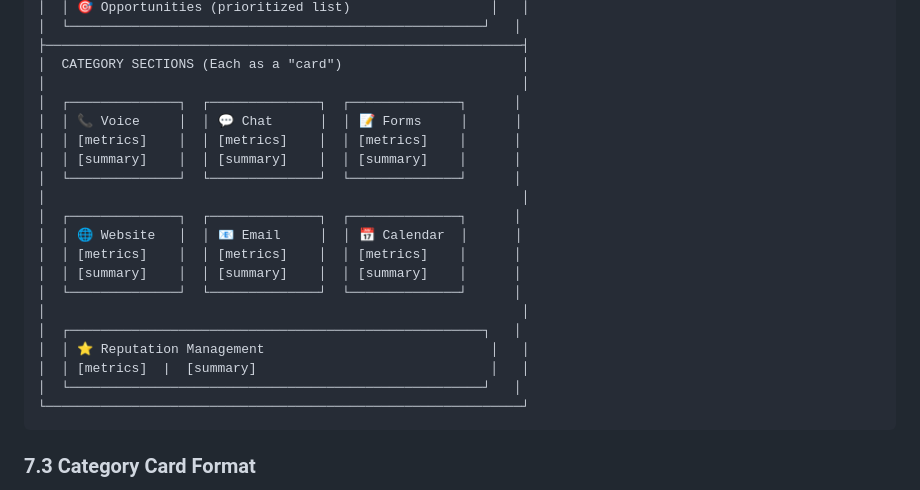
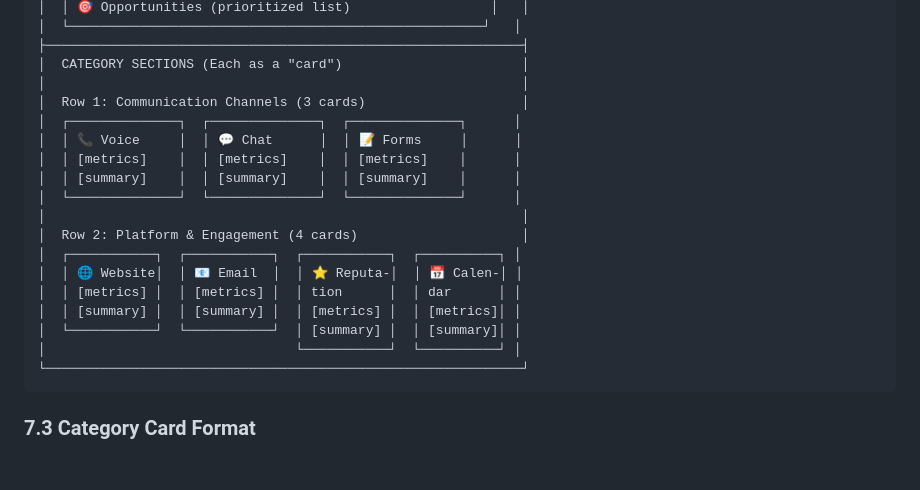
Before and after one commit to tanyapolicylift/alex-kumamoto, a Markdown page: tasks/customer_success/customer_success_report_template.md, the part around the change. GitHub-like rendering; blank space fills up the shorter version.

Commit message:
Updated report layout: 3 cards (Voice/Chat/Forms) + 4 cards (Website/Email/Reputation/Calendar)
Co-Authored-By: Claude Opus 4.5 <noreply@anthropic.com>

````diff
--- a/tasks/customer_success/customer_success_report_template.md
+++ b/tasks/customer_success/customer_success_report_template.md
@@ -615,22 +615,20 @@
 ├─────────────────────────────────────────────────────────────┤
 │  CATEGORY SECTIONS (Each as a "card")                       │
 │                                                             │
+│  Row 1: Communication Channels (3 cards)                    │
 │  ┌──────────────┐  ┌──────────────┐  ┌──────────────┐      │
 │  │ 📞 Voice     │  │ 💬 Chat      │  │ 📝 Forms     │      │
 │  │ [metrics]    │  │ [metrics]    │  │ [metrics]    │      │
 │  │ [summary]    │  │ [summary]    │  │ [summary]    │      │
 │  └──────────────┘  └──────────────┘  └──────────────┘      │
 │                                                             │
-│  ┌──────────────┐  ┌──────────────┐  ┌──────────────┐      │
-│  │ 🌐 Website   │  │ 📧 Email     │  │ 📅 Calendar  │      │
-│  │ [metrics]    │  │ [metrics]    │  │ [metrics]    │      │
-│  │ [summary]    │  │ [summary]    │  │ [summary]    │      │
-│  └──────────────┘  └──────────────┘  └──────────────┘      │
-│                                                             │
-│  ┌─────────────────────────────────────────────────────┐   │
-│  │ ⭐ Reputation Management                             │   │
-│  │ [metrics]  |  [summary]                              │   │
-│  └─────────────────────────────────────────────────────┘   │
+│  Row 2: Platform & Engagement (4 cards)                     │
+│  ┌───────────┐  ┌───────────┐  ┌───────────┐  ┌──────────┐ │
+│  │ 🌐 Website│  │ 📧 Email  │  │ ⭐ Reputa-│  │ 📅 Calen-│ │
+│  │ [metrics] │  │ [metrics] │  │ tion      │  │ dar      │ │
+│  │ [summary] │  │ [summary] │  │ [metrics] │  │ [metrics]│ │
+│  └───────────┘  └───────────┘  │ [summary] │  │ [summary]│ │
+│                                └───────────┘  └──────────┘ │
 └─────────────────────────────────────────────────────────────┘
 ```
 
````
